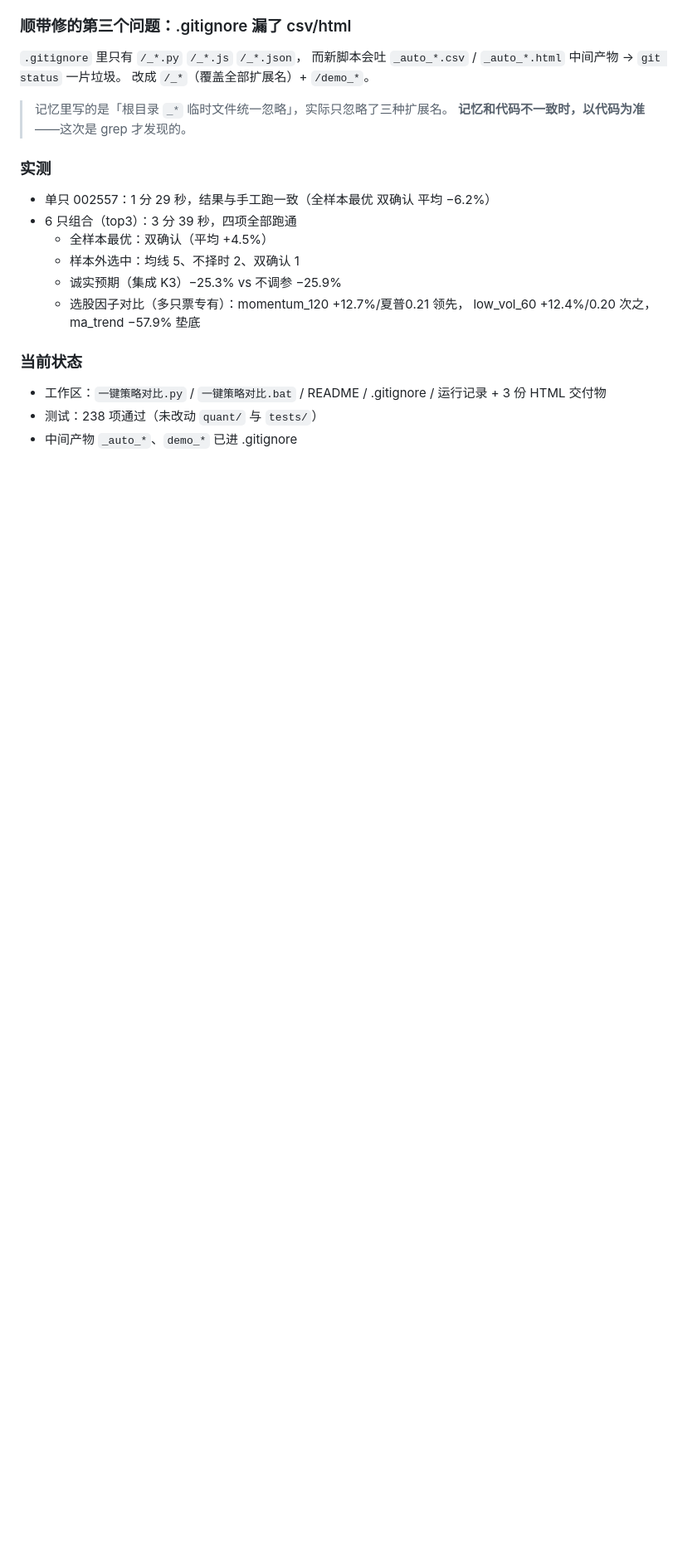
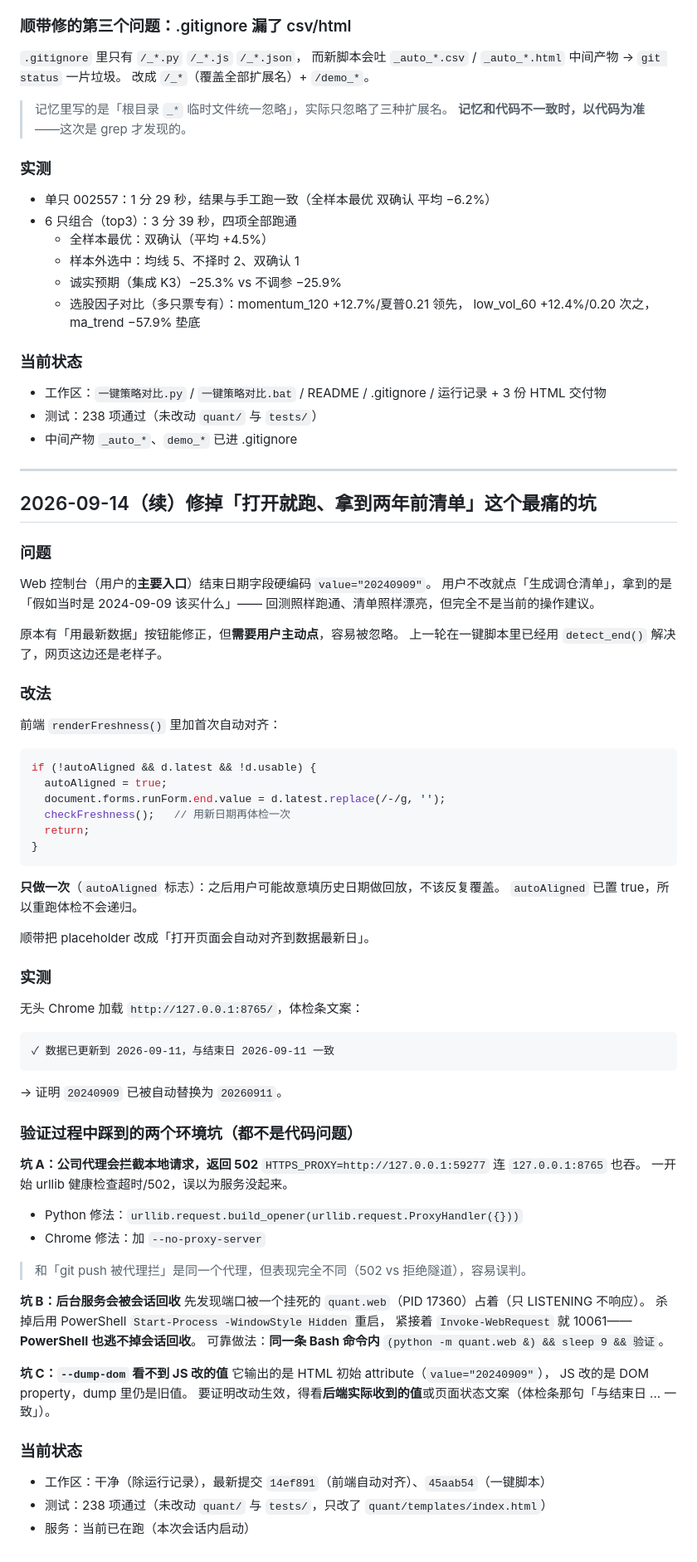
Before and after one commit to crownwg/quant, a Markdown page: 量化项目运行记录.md, the part around the change. Shown at 83% size. Drawn GitHub-style; blank space fills up the shorter version.

Commit message:
docs: 补充一键脚本与结束日自动对齐的运行记录（含三个环境坑）

````diff
--- a/量化项目运行记录.md
+++ b/量化项目运行记录.md
@@ -1187,3 +1187,69 @@ end         = detect_end()   # 回测用缓存里这批票共同的最新日期
 - 工作区：`一键策略对比.py` / `一键策略对比.bat` / README / .gitignore / 运行记录 + 3 份 HTML 交付物
 - 测试：238 项通过（未改动 `quant/` 与 `tests/`）
 - 中间产物 `_auto_*`、`demo_*` 已进 .gitignore
+
+---
+
+## 2026-09-14（续）修掉「打开就跑、拿到两年前清单」这个最痛的坑
+
+### 问题
+
+Web 控制台（用户的**主要入口**）结束日期字段硬编码 `value="20240909"`。
+用户不改就点「生成调仓清单」，拿到的是「假如当时是 2024-09-09 该买什么」——
+回测照样跑通、清单照样漂亮，但完全不是当前的操作建议。
+
+原本有「用最新数据」按钮能修正，但**需要用户主动点**，容易被忽略。
+上一轮在一键脚本里已经用 `detect_end()` 解决了，网页这边还是老样子。
+
+### 改法
+
+前端 `renderFreshness()` 里加首次自动对齐：
+
+```javascript
+if (!autoAligned && d.latest && !d.usable) {
+  autoAligned = true;
+  document.forms.runForm.end.value = d.latest.replace(/-/g, '');
+  checkFreshness();   // 用新日期再体检一次
+  return;
+}
+```
+
+**只做一次**（`autoAligned` 标志）：之后用户可能故意填历史日期做回放，不该反复覆盖。
+`autoAligned` 已置 true，所以重跑体检不会递归。
+
+顺带把 placeholder 改成「打开页面会自动对齐到数据最新日」。
+
+### 实测
+
+无头 Chrome 加载 `http://127.0.0.1:8765/`，体检条文案：
+```
+✓ 数据已更新到 2026-09-11，与结束日 2026-09-11 一致
+```
+→ 证明 `20240909` 已被自动替换为 `20260911`。
+
+### 验证过程中踩到的两个环境坑（都不是代码问题）
+
+**坑 A：公司代理会拦截本地请求，返回 502**
+`HTTPS_PROXY=http://127.0.0.1:59277` 连 `127.0.0.1:8765` 也吞。
+一开始 urllib 健康检查超时/502，误以为服务没起来。
+- Python 修法：`urllib.request.build_opener(urllib.request.ProxyHandler({}))`
+- Chrome 修法：加 `--no-proxy-server`
+
+> 和「git push 被代理拦」是同一个代理，但表现完全不同（502 vs 拒绝隧道），容易误判。
+
+**坑 B：后台服务会被会话回收**
+先发现端口被一个挂死的 `quant.web`（PID 17360）占着（只 LISTENING 不响应）。
+杀掉后用 PowerShell `Start-Process -WindowStyle Hidden` 重启，
+紧接着 `Invoke-WebRequest` 就 10061——**PowerShell 也逃不掉会话回收**。
+可靠做法：**同一条 Bash 命令内** `(python -m quant.web &) && sleep 9 && 验证`。
+
+**坑 C：`--dump-dom` 看不到 JS 改的值**
+它输出的是 HTML 初始 attribute（`value="20240909"`），
+JS 改的是 DOM property，dump 里仍是旧值。
+要证明改动生效，得看**后端实际收到的值**或页面状态文案（体检条那句「与结束日 ... 一致」）。
+
+### 当前状态
+
+- 工作区：干净（除运行记录），最新提交 `14ef891`（前端自动对齐）、`45aab54`（一键脚本）
+- 测试：238 项通过（未改动 `quant/` 与 `tests/`，只改了 `quant/templates/index.html`）
+- 服务：当前已在跑（本次会话内启动）
````
